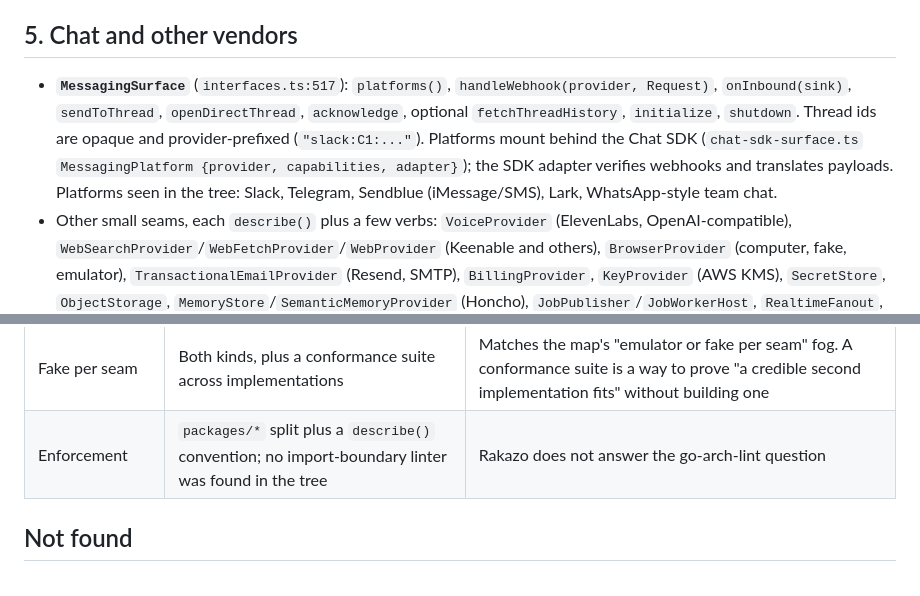
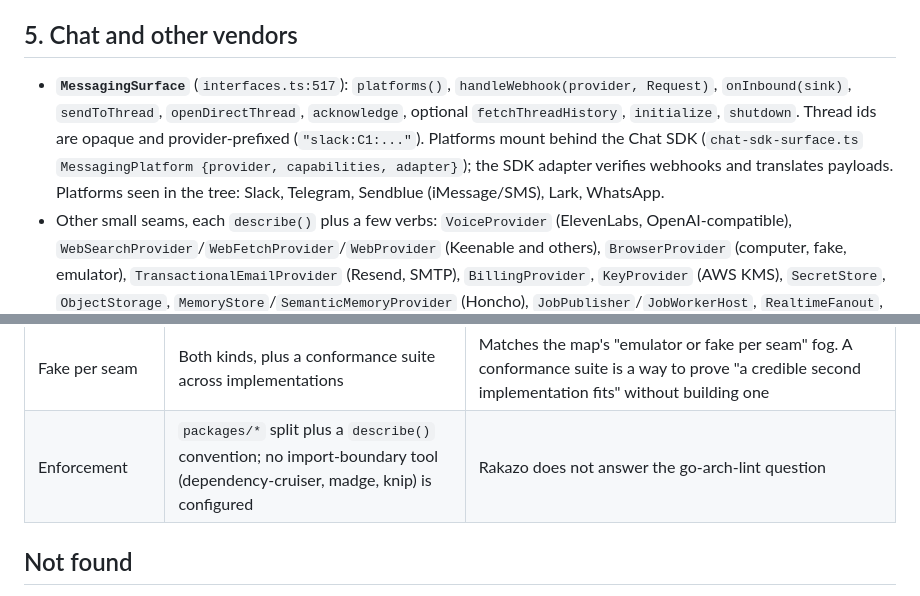
Before and after one commit to nateinaction/factory, a Markdown page: docs/research/rakazo-seams.md, 2 parts joined by grey strips. GitHub-like rendering.

Commit message:
Name the platforms and the absent boundary tools exactly in the Rakazo research, since both were stated loosely

```diff
--- a/docs/research/rakazo-seams.md
+++ b/docs/research/rakazo-seams.md
@@ -55,7 +55,7 @@ Optional capability is expressed two ways: optional methods on the interface (fo
 
 ## 5. Chat and other vendors
 
-- **`MessagingSurface`** (`interfaces.ts:517`): `platforms()`, `handleWebhook(provider, Request)`, `onInbound(sink)`, `sendToThread`, `openDirectThread`, `acknowledge`, optional `fetchThreadHistory`, `initialize`, `shutdown`. Thread ids are opaque and provider-prefixed (`"slack:C1:..."`). Platforms mount behind the Chat SDK (`chat-sdk-surface.ts` `MessagingPlatform {provider, capabilities, adapter}`); the SDK adapter verifies webhooks and translates payloads. Platforms seen in the tree: Slack, Telegram, Sendblue (iMessage/SMS), Lark, WhatsApp-style team chat.
+- **`MessagingSurface`** (`interfaces.ts:517`): `platforms()`, `handleWebhook(provider, Request)`, `onInbound(sink)`, `sendToThread`, `openDirectThread`, `acknowledge`, optional `fetchThreadHistory`, `initialize`, `shutdown`. Thread ids are opaque and provider-prefixed (`"slack:C1:..."`). Platforms mount behind the Chat SDK (`chat-sdk-surface.ts` `MessagingPlatform {provider, capabilities, adapter}`); the SDK adapter verifies webhooks and translates payloads. Platforms seen in the tree: Slack, Telegram, Sendblue (iMessage/SMS), Lark, WhatsApp.
 - Other small seams, each `describe()` plus a few verbs: `VoiceProvider` (ElevenLabs, OpenAI-compatible), `WebSearchProvider`/`WebFetchProvider`/`WebProvider` (Keenable and others), `BrowserProvider` (computer, fake, emulator), `TransactionalEmailProvider` (Resend, SMTP), `BillingProvider`, `KeyProvider` (AWS KMS), `SecretStore`, `ObjectStorage`, `MemoryStore`/`SemanticMemoryProvider` (Honcho), `JobPublisher`/`JobWorkerHost`, `RealtimeFanout`, `NotificationProvider`, `ExecutionRunner`.
 
 ## 6. Emulators and fakes
@@ -94,7 +94,7 @@ Foreman side, from the repo: `foreman/internal/ghtest` starts the vercel-labs `e
 | Chat | Seam with opaque thread ids and per-platform adapter behind a library | Foreman has no chat boundary today |
 | Versioning | `contractVersion` string present, unenforced | Supports the map's preference to version only where it buys something |
 | Fake per seam | Both kinds, plus a conformance suite across implementations | Matches the map's "emulator or fake per seam" fog. A conformance suite is a way to prove "a credible second implementation fits" without building one |
-| Enforcement | `packages/*` split plus a `describe()` convention; no import-boundary linter was found in the tree | Rakazo does not answer the go-arch-lint question |
+| Enforcement | `packages/*` split plus a `describe()` convention; no import-boundary tool (dependency-cruiser, madge, knip) is configured | Rakazo does not answer the go-arch-lint question |
 
 ## Not found
 
```
